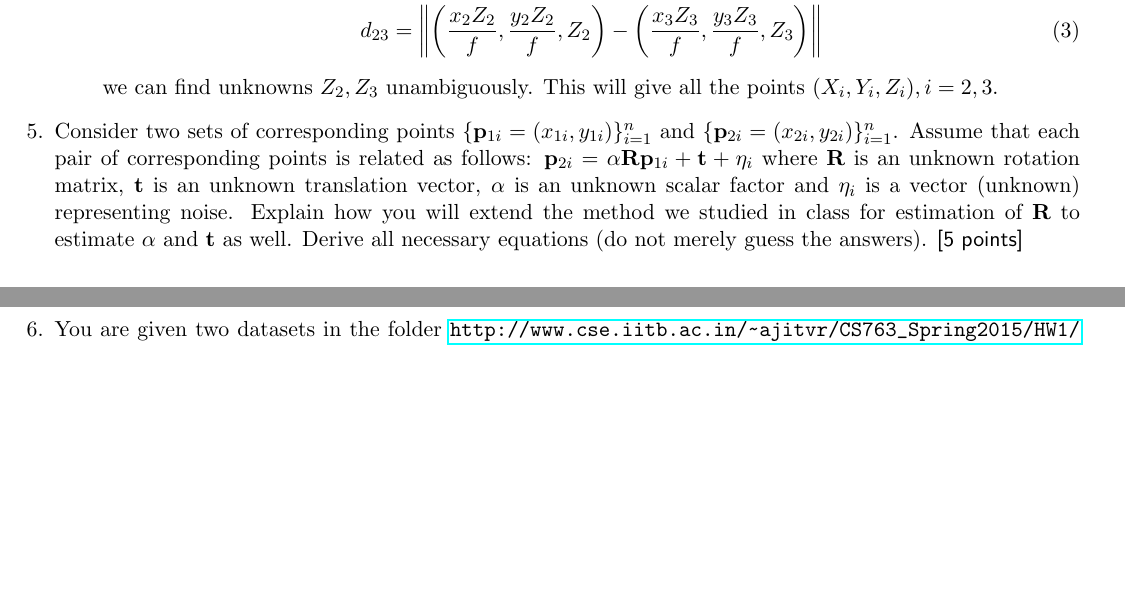
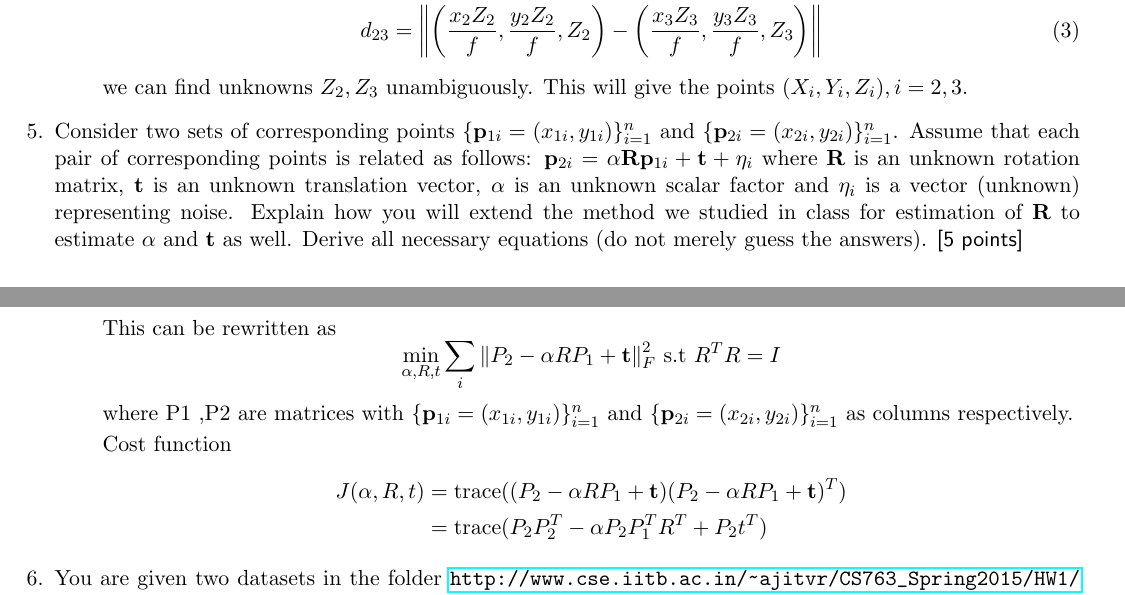
Before and after one commit to chsasank/CV, a LaTeX problem sheet (HW1/hw1ans.tex): two parts of pages 2 and 3 of 4, joined at a grey line, cut so that both start at the same text, the shorter picture padded with empty space. Compiled offline with pdfLaTeX.

Commit message:
question started

```diff
--- a/HW1/hw1ans.tex
+++ b/HW1/hw1ans.tex
@@ -11,7 +11,7 @@
 \usepackage{todonotes}
 \usepackage[margin=0.5in]{geometry}
 \newcommand{\norm}[1]{\left\lVert#1\right\rVert}
-
+\newcommand{\tr}{\operatorname{trace}}
 \begin{document}
 \maketitle
 
@@ -105,8 +105,9 @@
 		d_{13} &= \norm{(X_1,Y_1,Z_1) - \left (\frac{x_3Z_3}{f},\frac{y_3Z_3}{f},Z_3 \right )} \\
 		d_{23} &= \norm{ \left (\frac{x_2Z_2}{f},\frac{y_2Z_2}{f},Z_2 \right )  -  \left (\frac{x_3Z_3}{f},\frac{y_3Z_3}{f},Z_3 \right )}
 	\end{align}
-	we can find unknowns $Z_2, Z_3$ unambiguously. This will give all the points $(X_i,Y_i,Z_i), i= 2,3$.
+	we can find unknowns $Z_2, Z_3$ unambiguously. This will give the points $(X_i,Y_i,Z_i), i= 2,3$.
 \end{itemize}
 
 
 \item Consider two sets of corresponding points $\{\mathbf{p}_{1i} = (x_{1i},y_{1i})\}_{i=1}^{n}$ and $\{\mathbf{p}_{2i} = (x_{2i},y_{2i})\}_{i=1}^{n}$. Assume that each pair of corresponding points is related as follows: $\mathbf{p}_{2i} = \alpha \mathbf{R} \mathbf{p}_{1i} + \mathbf{t} + \mathbf{\eta}_i$ where $\mathbf{R}$ is an unknown rotation matrix, $\mathbf{t}$ is an unknown translation vector, $\alpha$ is an unknown scalar factor and $\mathbf{\eta}_i$ is a vector (unknown) representing noise. Explain how you will extend the method we studied in class for estimation of $\mathbf{R}$ to estimate $\alpha$ and $\mathbf{t}$ as well. Derive all necessary equations (do not merely guess the answers). \textsf{[5 points]}
+\begin{itemize}
@@ -113,3 +119,15 @@
+	This can be rewritten as
+	\[
+		\min_{\alpha,R,t} \sum_i{\norm{P_2 - \alpha R P_1 + \mathbf{t}}}_F^2
+		\textnormal{  s.t  } R^TR = I
+	\] where P1 ,P2 are matrices with  $\{\mathbf{p}_{1i} = (x_{1i},y_{1i})\}_{i=1}^{n}$ and $\{\mathbf{p}_{2i} = (x_{2i},y_{2i})\}_{i=1}^{n}$ as columns respectively.
+
+	Cost function
+	\begin{align*}
+	J(\alpha,R,t) &= \tr( (P_2 - \alpha R P_1 + \mathbf{t})(P_2 - \alpha R P_1 + \mathbf{t}) ^T  )\\
+	&= \tr(P_2P_2^T -\alpha P_2P_1^TR^T + P_2t^T )
+	\end{align*}
+\end{itemize}
 
 \item You are given two datasets in the folder \url{http://www.cse.iitb.ac.in/~ajitvr/CS763_Spring2015/HW1/Calib_data}. The file names are Features2D\_dataset1.mat, Features3D\_dataset1.mat, Features2D\_dataset2.mat and \\ Features3D\_dataset2.mat. Each dataset contains (1) the XYZ coordinates of $N$ points marked out on a calibration object, and (2) the XY coordinates of their corresponding projections onto an image plane. Your job is to write a MATLAB program which will determine the $3 \times 4$ projection matrix $M$ such that $P_1 = MP$ where $P$ is a $4 \times N$ matrix containing the 3D object points (in homogeneous coordinates) and $P_1$ is a $3 \times N$ matrix containing the image points (in homogeneous coordinates). Use the SVD method and print out the matrix $M$ on screen (include it in your pdf file as well). Write a piece of code to verify that your computed $M$ is correct. For any one dataset, repeat the computation of the matrix $M$ after adding zero mean i.i.d. Gaussian noise of standard deviation $\sigma = 0.05 \times max_c$ (where $max_c$ is the maximum absolute value of the X,Y,Z coordinate) to every coordinate of $P$ and $P_1$ (leave the homogeneous coordinates unchanged). Comment on your results. Include these comments in your pdf file that you will submit. \textbf{Tips:} A mat file can be loaded into MATLAB memory using the `load' command. To add Gaussian noise, use the command `randn'. \textsf{[5 points]}
 \begin{itemize}
```
Also changed, not shown: HW1/hw1ans.pdf, HW1/hw1ans.tex (5 more changed lines).
